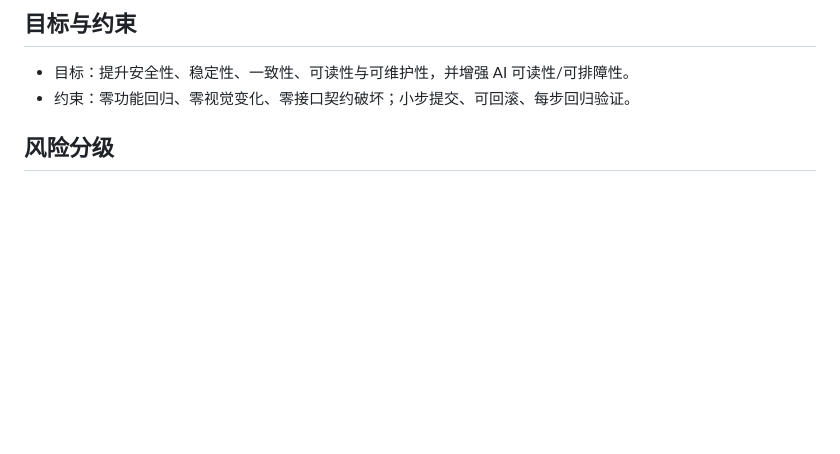
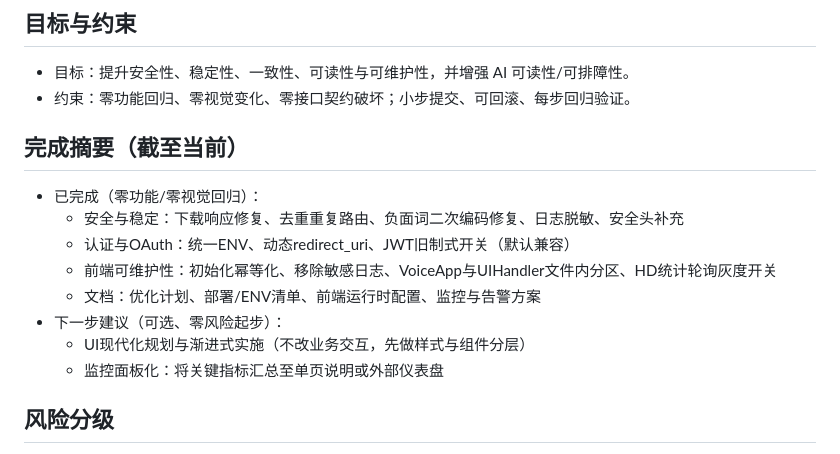
Before and after one commit to peyoba/Text2Image_audio, a Markdown page: docs/PROJECT_OPTIMIZATION_PLAN.md, the part around the change. Rendered like a GitHub page; blank space fills up the shorter version.

Commit message:
docs: add completion summary and UI modernization plan (no code changes)

```diff
--- a/docs/PROJECT_OPTIMIZATION_PLAN.md
+++ b/docs/PROJECT_OPTIMIZATION_PLAN.md
@@ -3,6 +3,16 @@
 ## 目标与约束
 - 目标：提升安全性、稳定性、一致性、可读性与可维护性，并增强 AI 可读性/可排障性。
 - 约束：零功能回归、零视觉变化、零接口契约破坏；小步提交、可回滚、每步回归验证。
+
+## 完成摘要（截至当前）
+- 已完成（零功能/零视觉回归）：
+  - 安全与稳定：下载响应修复、去重重复路由、负面词二次编码修复、日志脱敏、安全头补充
+  - 认证与OAuth：统一ENV、动态redirect_uri、JWT旧制式开关（默认兼容）
+  - 前端可维护性：初始化幂等化、移除敏感日志、VoiceApp与UIHandler文件内分区、HD统计轮询灰度开关
+  - 文档：优化计划、部署/ENV清单、前端运行时配置、监控与告警方案
+- 下一步建议（可选、零风险起步）：
+  - UI现代化规划与渐进式实施（不改业务交互，先做样式与组件分层）
+  - 监控面板化：将关键指标汇总至单页说明或外部仪表盘
 
 ## 风险分级
 - 低风险（立即执行）：文档、.gitignore、删除危险日志、修复明显返回值/重复路由/重复编码问题。
```
Also changed, not shown: docs/UI_VISUAL_PLAN.md (added, +46 -0 lines).
